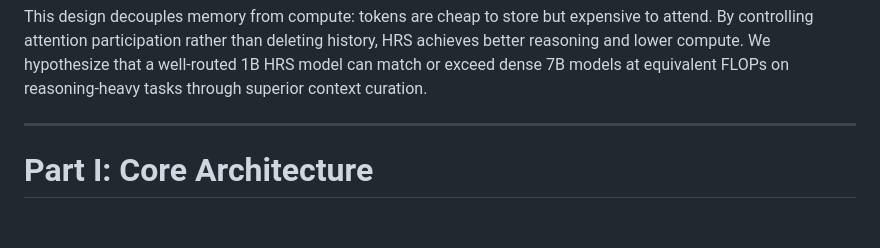
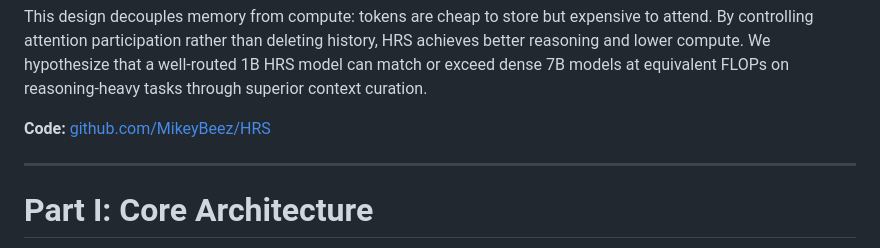
Before and after one commit to MikeyBeez/HRS, a Markdown page: paper.md, the part around the change. Drawn GitHub-style; blank space fills up the shorter version.

Commit message:
Add repo URL to paper abstract
Co-Authored-By: Claude Opus 4.6 <noreply@anthropic.com>

```diff
--- a/paper.md
+++ b/paper.md
@@ -23,6 +23,8 @@ Two optional extensions address long-horizon memory:
 A phased training protocol with differential learning rates prevents gradient monopolization across HRS's heterogeneous components — addressing a failure mode we have empirically demonstrated in prior multi-component architectures.
 
 This design decouples memory from compute: tokens are cheap to store but expensive to attend. By controlling attention participation rather than deleting history, HRS achieves better reasoning and lower compute. We hypothesize that a well-routed 1B HRS model can match or exceed dense 7B models at equivalent FLOPs on reasoning-heavy tasks through superior context curation.
+
+**Code:** [github.com/MikeyBeez/HRS](https://github.com/MikeyBeez/HRS)
 
 ---
 
```
